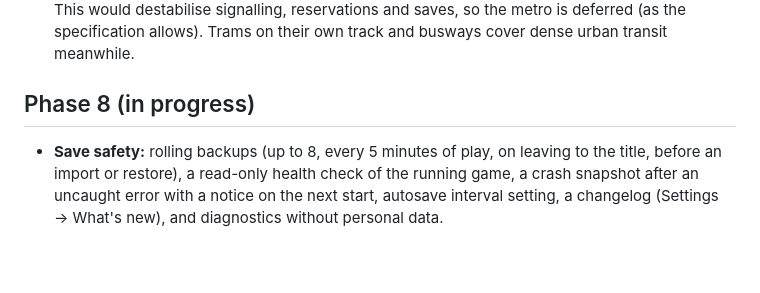
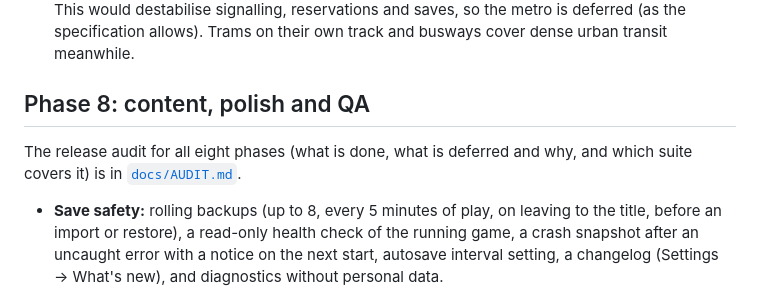
Before and after one commit to DasButterschnitzel/TRACKLANDS, a Markdown page: README.md, the part around the change. GitHub-like rendering; blank space fills up the shorter version.

```diff
--- a/README.md
+++ b/README.md
@@ -68,7 +68,9 @@ Older saves (v1 and v2, including TRKL1 exports) are migrated automatically (the
 - **Tools:** FIND (`F`) for anything named, camera bookmarks, and sandbox tools in builder games. A planning mode and blueprints are deferred: ghost construction would need a second, non-simulated copy of the rail graph, signals and stations. Undo stays the short construction undo.
 - **Metro (deferred):** the railway is a single-level track grid. A production-quality underground metro needs a second track layer, underground stations, portals and a separate view mode. This would destabilise signalling, reservations and saves, so the metro is deferred (as the specification allows). Trams on their own track and busways cover dense urban transit meanwhile.
 
-## Phase 8 (in progress)
+## Phase 8: content, polish and QA
+
+The release audit for all eight phases (what is done, what is deferred and why, and which suite covers it) is in [`docs/AUDIT.md`](docs/AUDIT.md).
 
 - **Save safety:** rolling backups (up to 8, every 5 minutes of play, on leaving to the title, before an import or restore), a read-only health check of the running game, a crash snapshot after an uncaught error with a notice on the next start, autosave interval setting, a changelog (Settings → What's new), and diagnostics without personal data.
 - **Music:** the creator's tracks in a playlist with shuffle, repeat (all/one/off), crossfades, mood and era preferences, and a "now playing" note. No music ships with the game.
```
Also changed, not shown: docs/AUDIT.md (added, +118 -0 lines).
